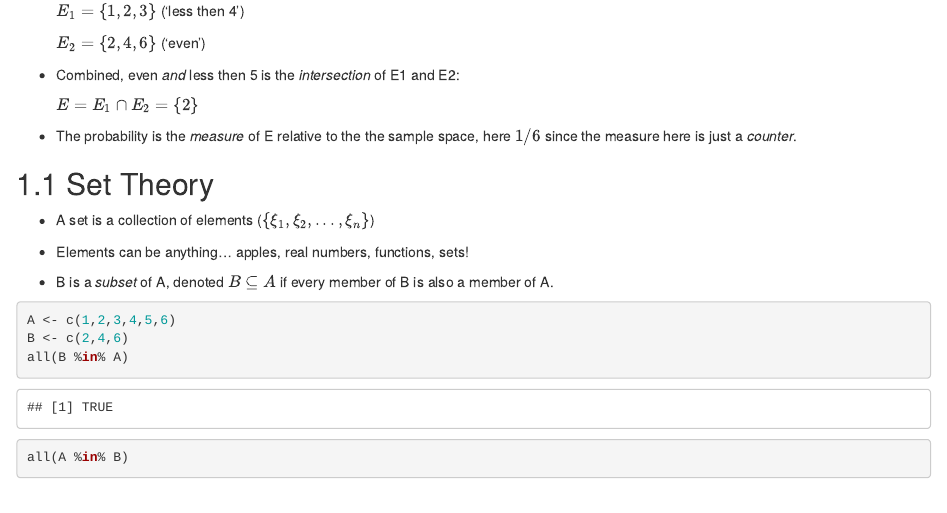
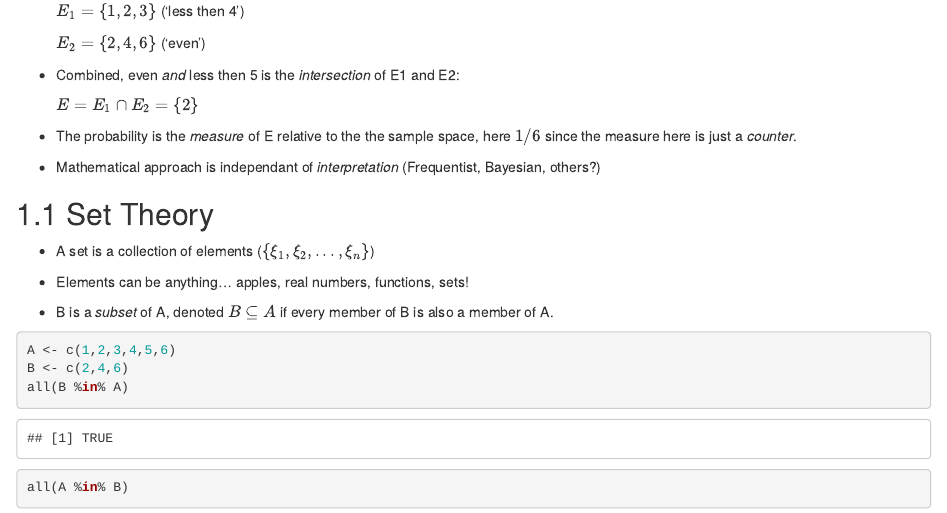
Before and after one commit to r4ds/bookclub-prob4ds, an R Markdown document (02.Rmd): the page in a window 1100 px wide, from 560 px down. Rendered offline with R 4.5, knitr and Pandoc, with nearby package versions; drawn as R Markdown's standard HTML page in place of the format the file asks for; code that draws random numbers runs with fixed seeds of ours; common packages that the code uses without loading them are loaded.

Commit message:
Add note about interpretation

```diff
--- a/02.Rmd
+++ b/02.Rmd
@@ -33,6 +33,7 @@ Roll 1 a die, what is the probability of getting a number < 4 and even?
 
 - The probability is the *measure* of E relative to the the sample space, here $1/6$ since the measure here is just a *counter*.
 
+- Mathematical approach is independant of *interpretation* (Frequentist, Bayesian, others?)
 
 ## Set Theory
 
```
